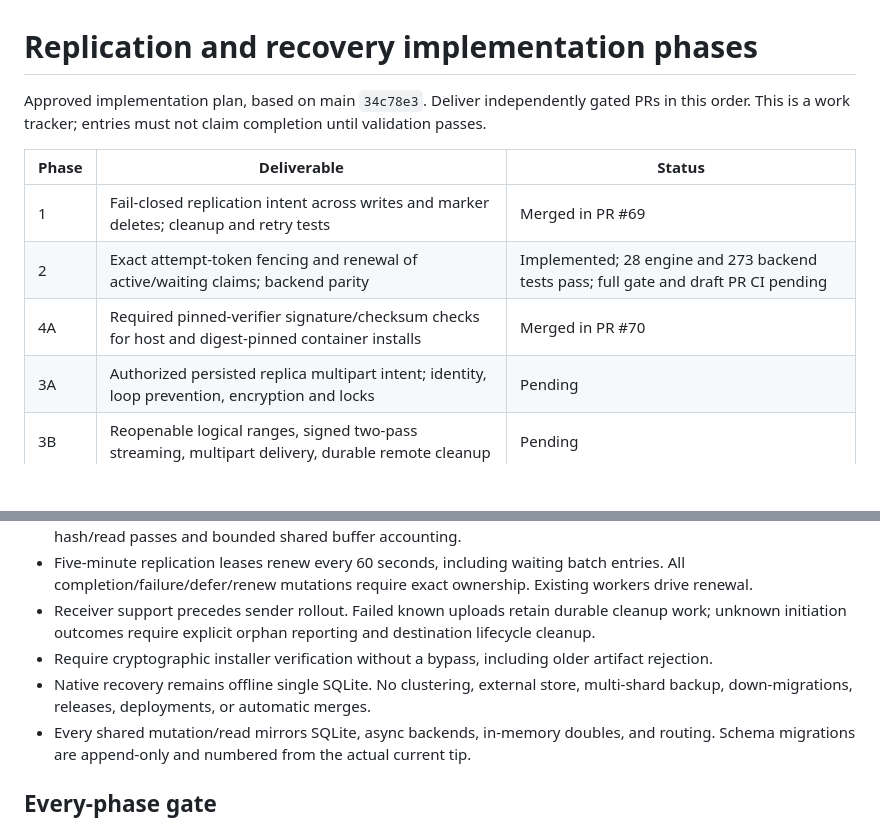
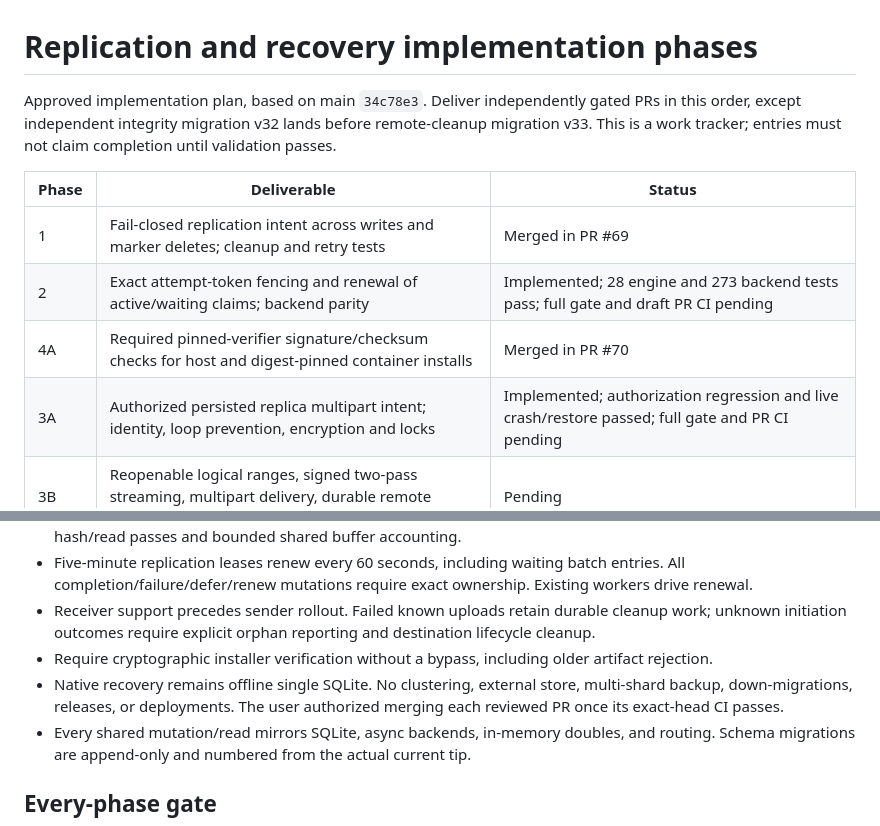
Before and after one commit to Harsh-2002/Cairn, a Markdown page: docs/implementation-phases-2026-09.md, 2 parts joined by grey strips. Drawn GitHub-style; blank space fills up the shorter version.

```diff
--- a/docs/implementation-phases-2026-09.md
+++ b/docs/implementation-phases-2026-09.md
@@ -1,14 +1,15 @@
 # Replication and recovery implementation phases
 
 Approved implementation plan, based on main `34c78e3`. Deliver independently gated PRs in this
-order. This is a work tracker; entries must not claim completion until validation passes.
+order, except independent integrity migration v32 lands before remote-cleanup migration v33.
+This is a work tracker; entries must not claim completion until validation passes.
 
 | Phase | Deliverable | Status |
 |---|---|---|
 | 1 | Fail-closed replication intent across writes and marker deletes; cleanup and retry tests | Merged in PR #69 |
 | 2 | Exact attempt-token fencing and renewal of active/waiting claims; backend parity | Implemented; 28 engine and 273 backend tests pass; full gate and draft PR CI pending |
 | 4A | Required pinned-verifier signature/checksum checks for host and digest-pinned container installs | Merged in PR #70 |
-| 3A | Authorized persisted replica multipart intent; identity, loop prevention, encryption and locks | Pending |
+| 3A | Authorized persisted replica multipart intent; identity, loop prevention, encryption and locks | Implemented; authorization regression and live crash/restore passed; full gate and PR CI pending |
 | 3B | Reopenable logical ranges, signed two-pass streaming, multipart delivery, durable remote cleanup | Pending |
 | 4B | Full-object checksum scrub, persisted internal SHA-256, legacy coverage, opt-in scrub pacing | Pending |
 | 4C | Single-SQLite restore/crash coverage for every new durable field and accurate recovery runbooks | Pending |
@@ -26,7 +27,8 @@ order. This is a work tracker; entries must not claim completion until validatio
   unknown initiation outcomes require explicit orphan reporting and destination lifecycle cleanup.
 - Require cryptographic installer verification without a bypass, including older artifact rejection.
 - Native recovery remains offline single SQLite. No clustering, external store, multi-shard backup,
-  down-migrations, releases, deployments, or automatic merges.
+  down-migrations, releases, or deployments. The user authorized merging each reviewed PR once
+  its exact-head CI passes.
 - Every shared mutation/read mirrors SQLite, async backends, in-memory doubles, and routing. Schema
   migrations are append-only and numbered from the actual current tip.
 
```
Also changed, not shown: AUDIT.md (+1 -0 lines).
